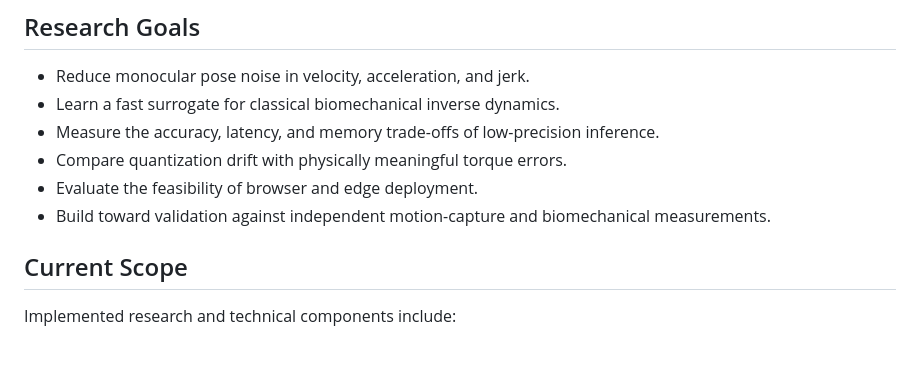
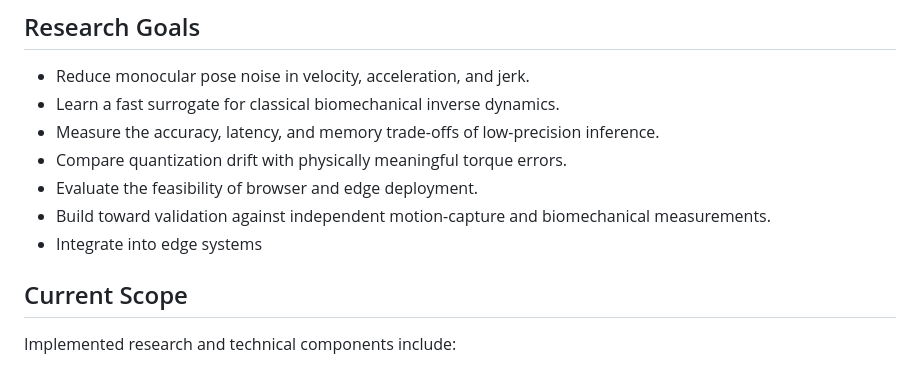
Before and after one commit to Arxivory/Mobiome, a Markdown page: README.md, the part around the change. Drawn GitHub-style.

Commit message:
docs: revised readme

```diff
--- a/README.md
+++ b/README.md
@@ -64,6 +64,7 @@ which is compared with the error produced by unconstrained derivative noise.
 - Compare quantization drift with physically meaningful torque errors.
 - Evaluate the feasibility of browser and edge deployment.
 - Build toward validation against independent motion-capture and biomechanical measurements.
+- Integrate into edge systems
 
 ## Current Scope
 
```
